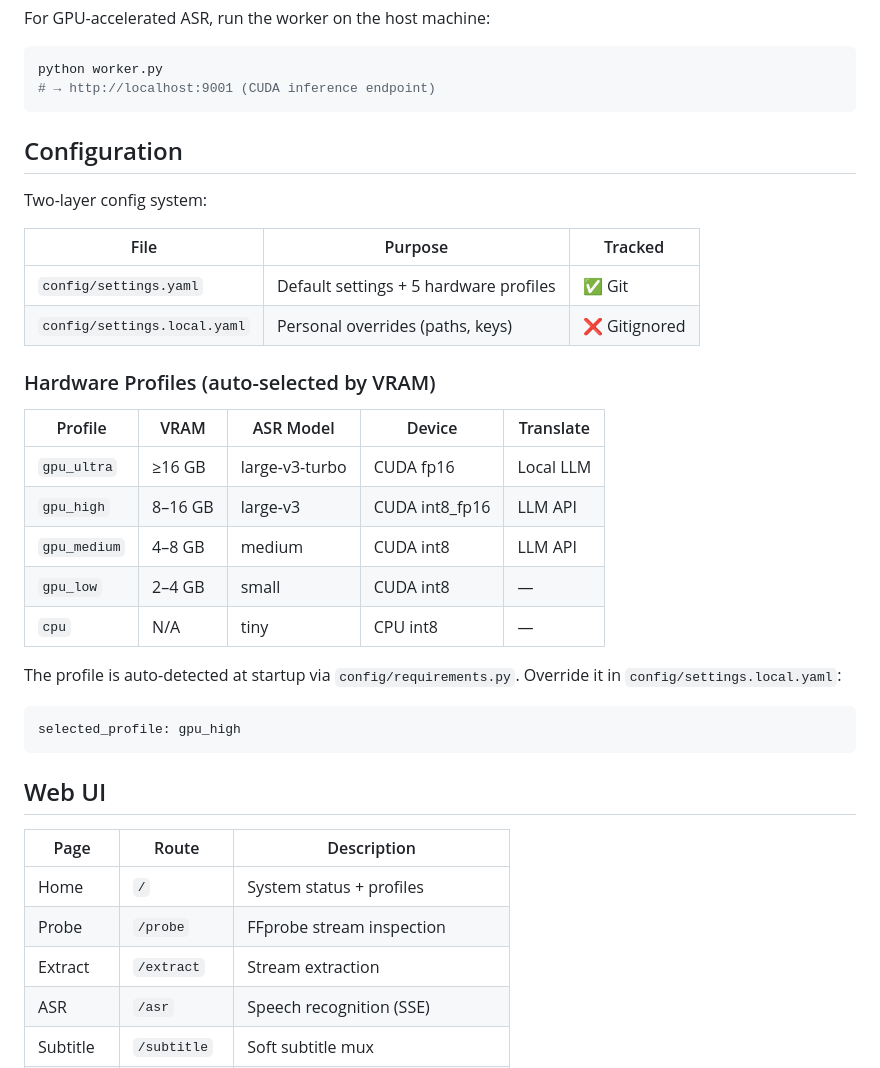
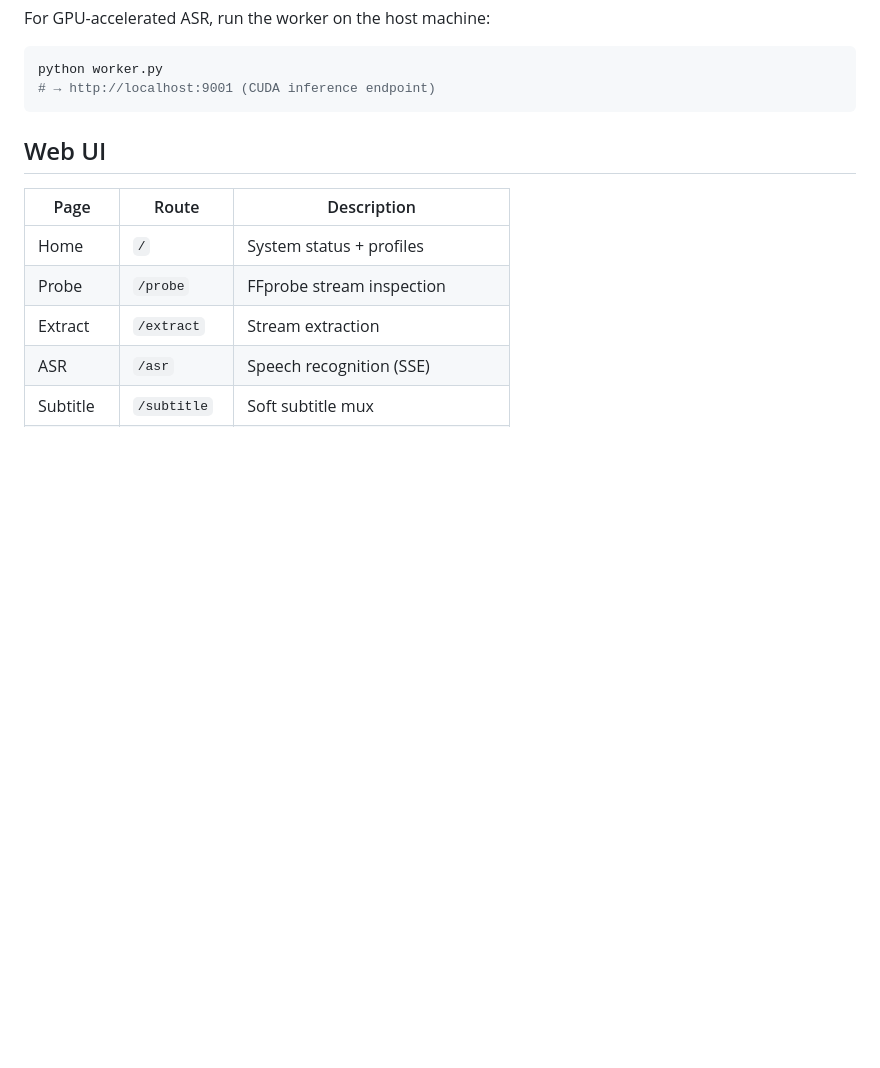
Before and after one commit to kigyiOhw/video-localizer, a Markdown page: README.md, the part around one of its changes. Drawn GitHub-style; blank space fills up the shorter version.

Commit message:
docs: remove config internals from README
Co-Authored-By: Claude Opus 4.8 <noreply@anthropic.com>

````diff
--- a/README.md
+++ b/README.md
@@ -103,31 +103,6 @@ For GPU-accelerated ASR, run the worker on the host machine:
 ```bash
 python worker.py
 # → http://localhost:9001 (CUDA inference endpoint)
-```
-
-## Configuration
-
-Two-layer config system:
-
-| File | Purpose | Tracked |
-|------|---------|---------|
-| `config/settings.yaml` | Default settings + 5 hardware profiles | ✅ Git |
-| `config/settings.local.yaml` | Personal overrides (paths, keys) | ❌ Gitignored |
-
-### Hardware Profiles (auto-selected by VRAM)
-
-| Profile | VRAM | ASR Model | Device | Translate |
-|---------|------|-----------|--------|------------|
-| `gpu_ultra` | ≥16 GB | large-v3-turbo | CUDA fp16 | Local LLM |
-| `gpu_high` | 8–16 GB | large-v3 | CUDA int8_fp16 | LLM API |
-| `gpu_medium` | 4–8 GB | medium | CUDA int8 | LLM API |
-| `gpu_low` | 2–4 GB | small | CUDA int8 | — |
-| `cpu` | N/A | tiny | CPU int8 | — |
-
-The profile is auto-detected at startup via `config/requirements.py`. Override it in `config/settings.local.yaml`:
-
-```yaml
-selected_profile: gpu_high
 ```
 
 ## Web UI
````
Also changed, not shown: other parts of README.md (+0 -25 lines).
